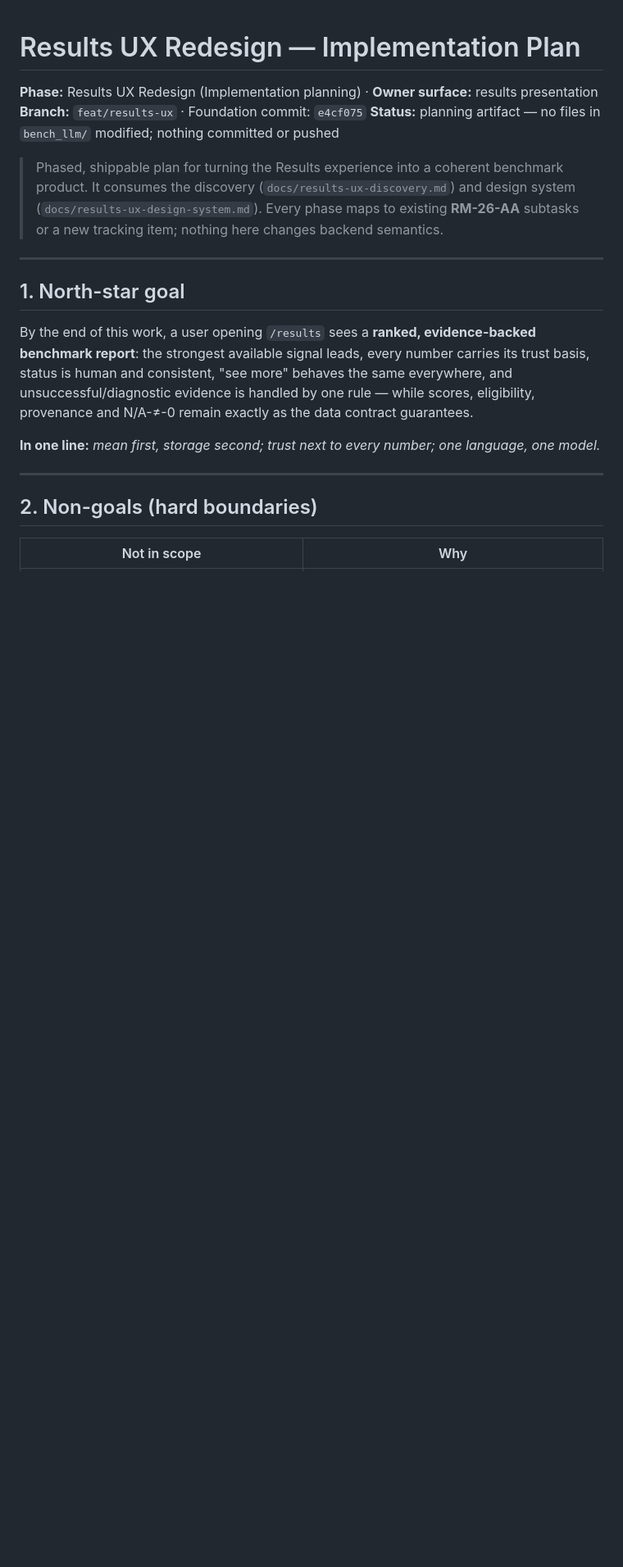
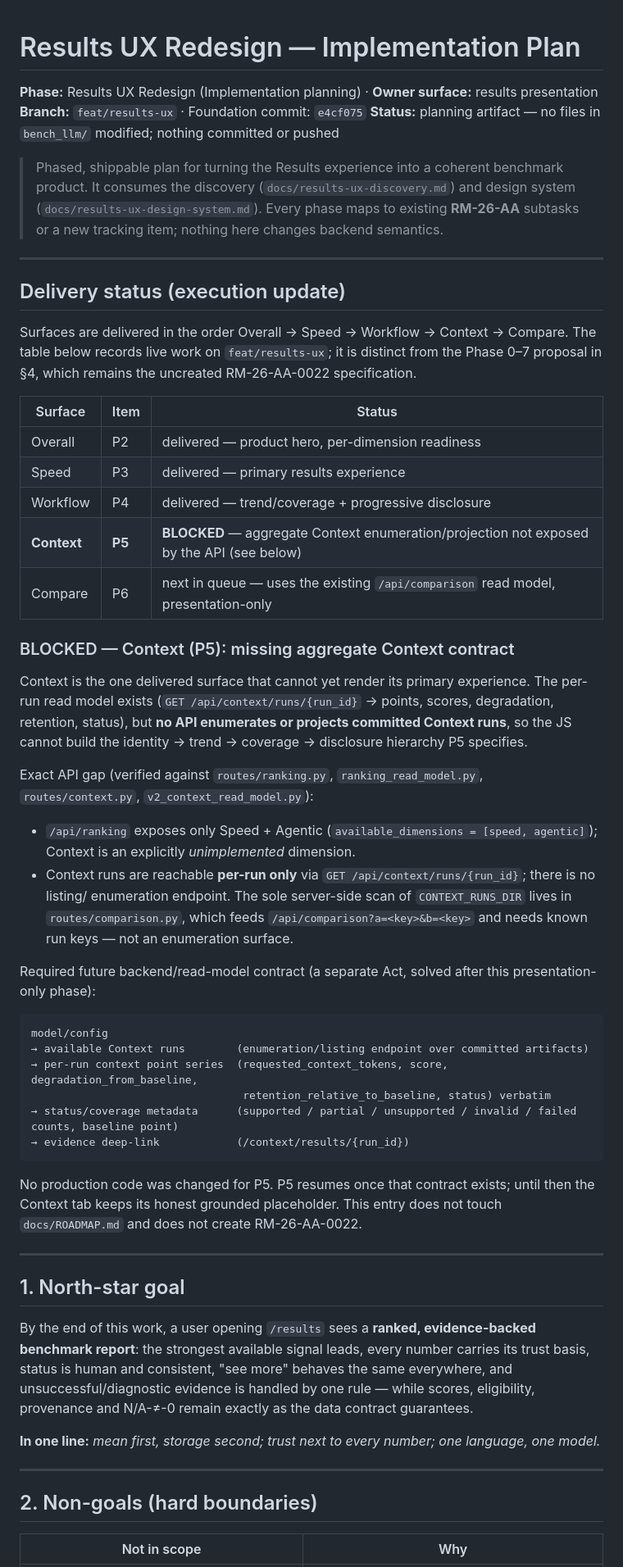
Before and after one commit to Flynth17/solo-dev-llm-bench, a Markdown page: docs/results-ux-implementation-plan.md, the part around the change. Shown at 82% size. Drawn GitHub-style; blank space fills up the shorter version.

Commit message:
docs(results-ux): record Context API blocker

````diff
--- a/docs/results-ux-implementation-plan.md
+++ b/docs/results-ux-implementation-plan.md
@@ -8,6 +8,53 @@
 > consumes the discovery (`docs/results-ux-discovery.md`) and design system
 > (`docs/results-ux-design-system.md`). Every phase maps to existing **RM-26-AA** subtasks or a new
 > tracking item; nothing here changes backend semantics.
+
+---
+
+## Delivery status (execution update)
+
+Surfaces are delivered in the order Overall → Speed → Workflow → Context → Compare. The table below
+records live work on `feat/results-ux`; it is distinct from the Phase 0–7 proposal in §4, which remains
+the uncreated RM-26-AA-0022 specification.
+
+| Surface | Item | Status |
+|---------|------|--------|
+| Overall | P2 | delivered — product hero, per-dimension readiness |
+| Speed | P3 | delivered — primary results experience |
+| Workflow | P4 | delivered — trend/coverage + progressive disclosure |
+| **Context** | **P5** | **BLOCKED** — aggregate Context enumeration/projection not exposed by the API (see below) |
+| Compare | P6 | next in queue — uses the existing `/api/comparison` read model, presentation-only |
+
+### BLOCKED — Context (P5): missing aggregate Context contract
+
+Context is the one delivered surface that cannot yet render its primary experience. The per-run read
+model exists (`GET /api/context/runs/{run_id}` → points, scores, degradation, retention, status), but
+**no API enumerates or projects committed Context runs**, so the JS cannot build the identity → trend →
+coverage → disclosure hierarchy P5 specifies.
+
+Exact API gap (verified against `routes/ranking.py`, `ranking_read_model.py`, `routes/context.py`,
+`v2_context_read_model.py`):
+
+- `/api/ranking` exposes only Speed + Agentic (`available_dimensions = [speed, agentic]`); Context is an
+  explicitly *unimplemented* dimension.
+- Context runs are reachable **per-run only** via `GET /api/context/runs/{run_id}`; there is no listing/
+  enumeration endpoint. The sole server-side scan of `CONTEXT_RUNS_DIR` lives in `routes/comparison.py`,
+  which feeds `/api/comparison?a=<key>&b=<key>` and needs known run keys — not an enumeration surface.
+
+Required future backend/read-model contract (a separate Act, solved after this presentation-only phase):
+
+```
+model/config
+→ available Context runs        (enumeration/listing endpoint over committed artifacts)
+→ per-run context point series  (requested_context_tokens, score, degradation_from_baseline,
+                                 retention_relative_to_baseline, status) verbatim
+→ status/coverage metadata      (supported / partial / unsupported / invalid / failed counts, baseline point)
+→ evidence deep-link            (/context/results/{run_id})
+```
+
+No production code was changed for P5. P5 resumes once that contract exists; until then the Context tab
+keeps its honest grounded placeholder. This entry does not touch `docs/ROADMAP.md` and does not create
+RM-26-AA-0022.
 
 ---
 
````
